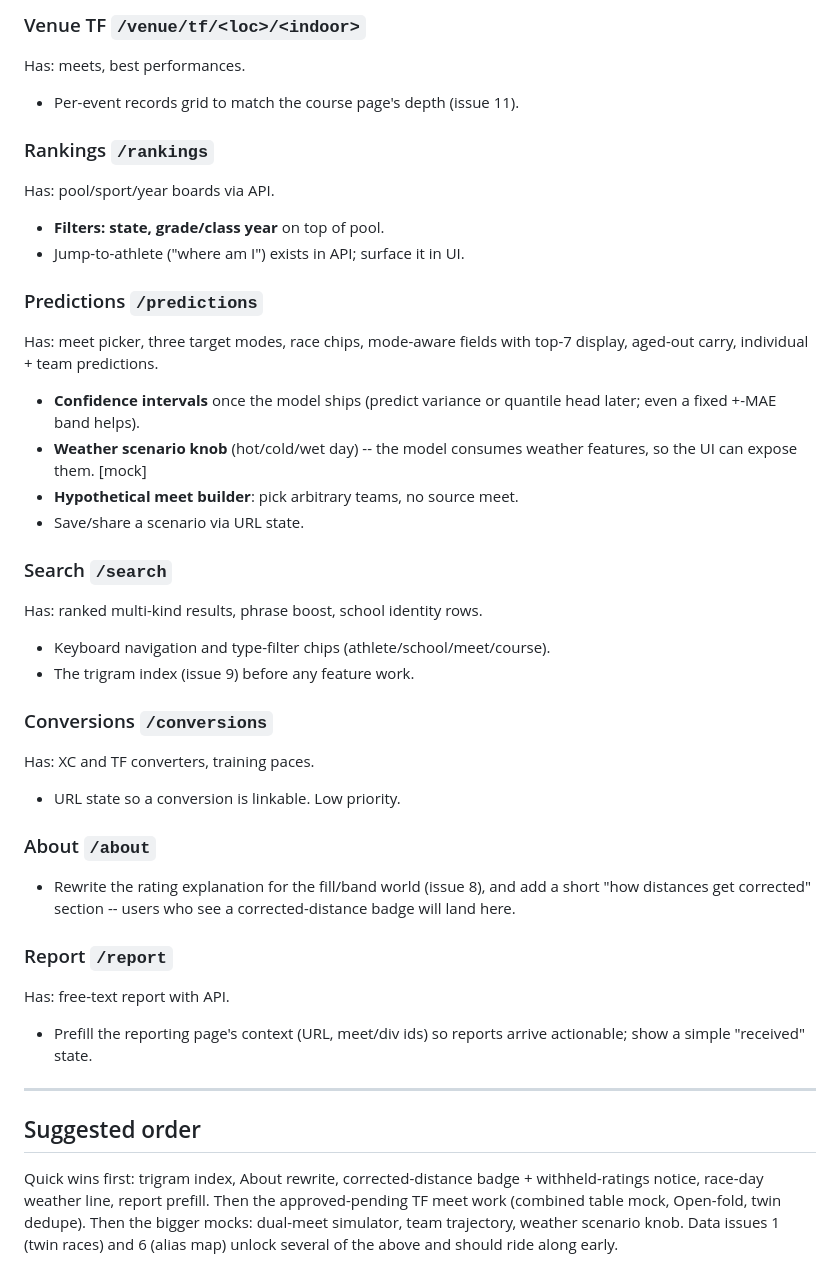
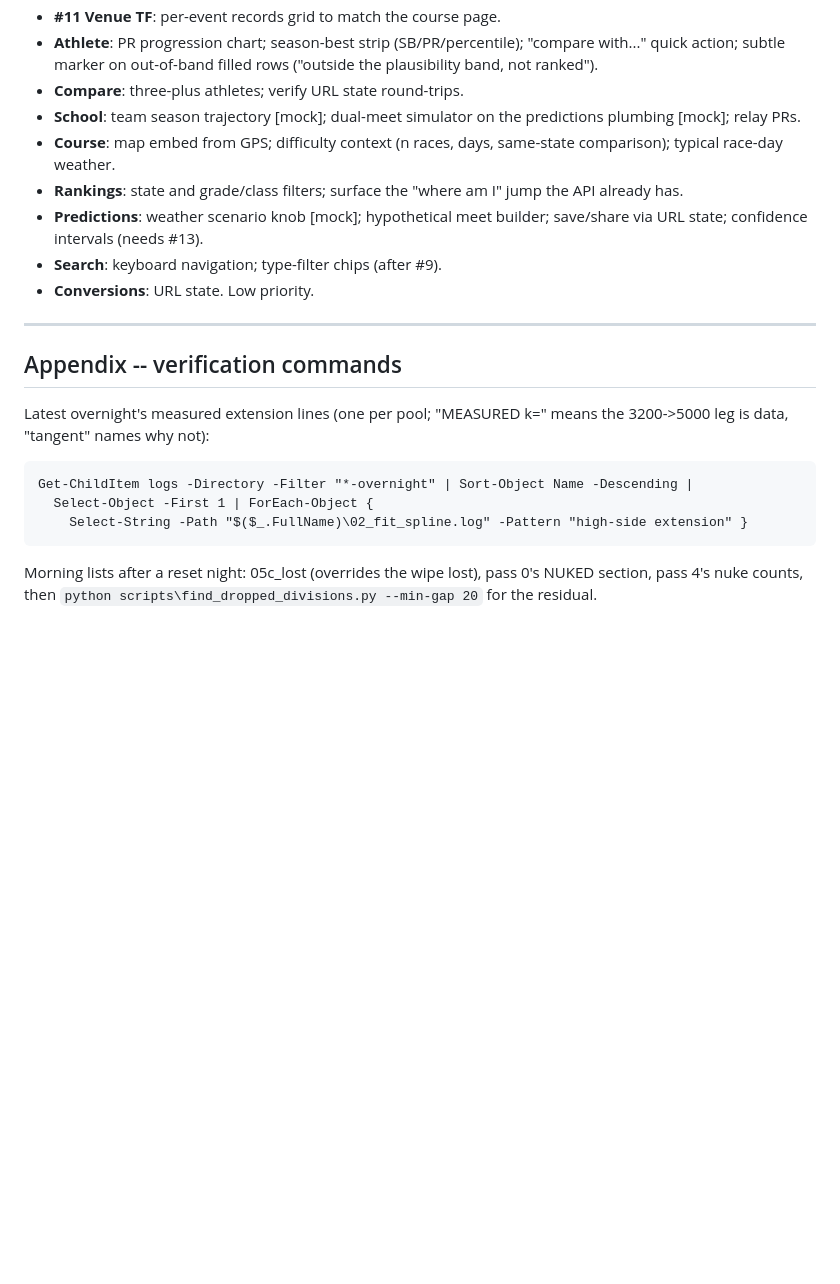
Before and after one commit to TadhgMurray/xc-predictor, a Markdown page: docs/SITE_NOTES.md, the part around one of its changes. Rendered like a GitHub page; blank space fills up the shorter version.

```diff
--- a/docs/SITE_NOTES.md
+++ b/docs/SITE_NOTES.md
@@ -166,48 +112,30 @@ Has: distances raced, best ratings, team performances, records, meets.
-### Venue TF `/venue/tf/<loc>/<indoor>`
-Has: meets, best performances.
-- Per-event records grid to match the course page's depth (issue 11).
-
-### Rankings `/rankings`
-Has: pool/sport/year boards via API.
-- **Filters: state, grade/class year** on top of pool.
-- Jump-to-athlete ("where am I") exists in API; surface it in UI.
-
-### Predictions `/predictions`
-Has: meet picker, three target modes, race chips, mode-aware fields with
-top-7 display, aged-out carry, individual + team predictions.
-- **Confidence intervals** once the model ships (predict variance or
-  quantile head later; even a fixed +-MAE band helps).
-- **Weather scenario knob** (hot/cold/wet day) -- the model consumes
-  weather features, so the UI can expose them. [mock]
-- **Hypothetical meet builder**: pick arbitrary teams, no source meet.
-- Save/share a scenario via URL state.
-
-### Search `/search`
-Has: ranked multi-kind results, phrase boost, school identity rows.
-- Keyboard navigation and type-filter chips (athlete/school/meet/course).
-- The trigram index (issue 9) before any feature work.
-
-### Conversions `/conversions`
-Has: XC and TF converters, training paces.
-- URL state so a conversion is linkable. Low priority.
-
-### About `/about`
-- Rewrite the rating explanation for the fill/band world (issue 8), and
-  add a short "how distances get corrected" section -- users who see a
-  corrected-distance badge will land here.
-
-### Report `/report`
-Has: free-text report with API.
-- Prefill the reporting page's context (URL, meet/div ids) so reports
-  arrive actionable; show a simple "received" state.
+- **#11 Venue TF**: per-event records grid to match the course page.
+- **Athlete**: PR progression chart; season-best strip (SB/PR/percentile);
+  "compare with..." quick action; subtle marker on out-of-band filled rows
+  ("outside the plausibility band, not ranked").
+- **Compare**: three-plus athletes; verify URL state round-trips.
+- **School**: team season trajectory [mock]; dual-meet simulator on the
+  predictions plumbing [mock]; relay PRs.
+- **Course**: map embed from GPS; difficulty context (n races, days,
+  same-state comparison); typical race-day weather.
+- **Rankings**: state and grade/class filters; surface the "where am I"
+  jump the API already has.
+- **Predictions**: weather scenario knob [mock]; hypothetical meet
+  builder; save/share via URL state; confidence intervals (needs #13).
+- **Search**: keyboard navigation; type-filter chips (after #9).
+- **Conversions**: URL state. Low priority.
 
 ---
 
-## Suggested order
+## Appendix -- verification commands
 
-Quick wins first: trigram index, About rewrite, corrected-distance badge +
-withheld-ratings notice, race-day weather line, report prefill. Then the
-approved-pending TF meet work (combined table mock, Open-fold, twin
-dedupe). Then the bigger mocks: dual-meet simulator, team trajectory,
-weather scenario knob. Data issues 1 (twin races) and 6 (alias map) unlock
-several of the above and should ride along early.
+Latest overnight's measured extension lines (one per pool; "MEASURED k="
+means the 3200->5000 leg is data, "tangent" names why not):
+
+    Get-ChildItem logs -Directory -Filter "*-overnight" | Sort-Object Name -Descending |
+      Select-Object -First 1 | ForEach-Object {
+        Select-String -Path "$($_.FullName)\02_fit_spline.log" -Pattern "high-side extension" }
+
+Morning lists after a reset night: 05c_lost (overrides the wipe lost),
+pass 0's NUKED section, pass 4's nuke counts, then
+`python scripts\find_dropped_divisions.py --min-gap 20` for the residual.
```
Also changed, not shown: other parts of docs/SITE_NOTES.md (+93 -147 lines).
